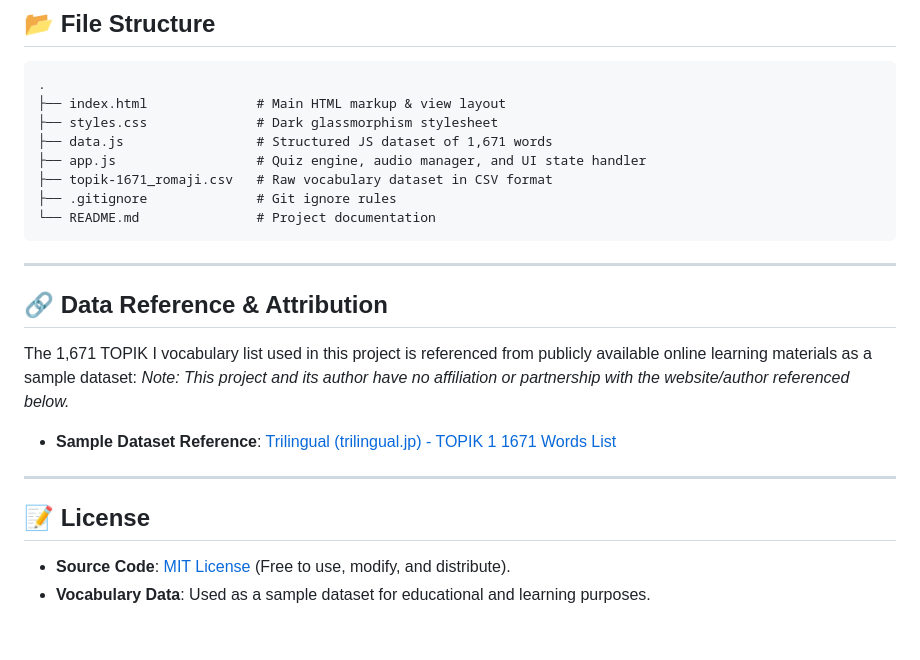
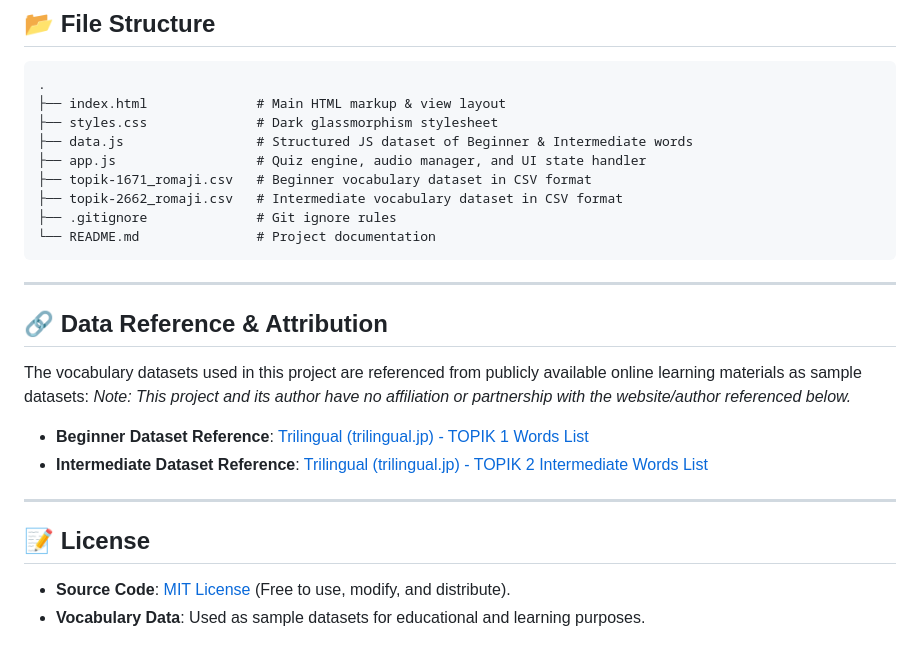
Before and after one commit to urikura/topik, a Markdown page: README.md, the part around the change. GitHub-like rendering.

Commit message:
Update README.md with Intermediate dataset reference link

````diff
--- a/README.md
+++ b/README.md
@@ -79,9 +79,10 @@ Simply double-click `index.html` or drag and drop it into your preferred web bro
 .
 ├── index.html              # Main HTML markup & view layout
 ├── styles.css              # Dark glassmorphism stylesheet
-├── data.js                 # Structured JS dataset of 1,671 words
+├── data.js                 # Structured JS dataset of Beginner & Intermediate words
 ├── app.js                  # Quiz engine, audio manager, and UI state handler
-├── topik-1671_romaji.csv   # Raw vocabulary dataset in CSV format
+├── topik-1671_romaji.csv   # Beginner vocabulary dataset in CSV format
+├── topik-2662_romaji.csv   # Intermediate vocabulary dataset in CSV format
 ├── .gitignore              # Git ignore rules
 └── README.md               # Project documentation
 ```
@@ -90,14 +91,15 @@ Simply double-click `index.html` or drag and drop it into your preferred web bro
 
 ## 🔗 Data Reference & Attribution
 
-The 1,671 TOPIK I vocabulary list used in this project is referenced from publicly available online learning materials as a sample dataset:
+The vocabulary datasets used in this project are referenced from publicly available online learning materials as sample datasets:
 *Note: This project and its author have no affiliation or partnership with the website/author referenced below.*
 
-- **Sample Dataset Reference**: [Trilingual (trilingual.jp) - TOPIK 1 1671 Words List](https://trilingual.jp/jako/20190128-751/)
+- **Beginner Dataset Reference**: [Trilingual (trilingual.jp) - TOPIK 1 Words List](https://trilingual.jp/jako/20190128-751/)
+- **Intermediate Dataset Reference**: [Trilingual (trilingual.jp) - TOPIK 2 Intermediate Words List](https://trilingual.jp/jako/20190307-1161/)
 
 ---
 
 ## 📝 License
 
 - **Source Code**: [MIT License](LICENSE) (Free to use, modify, and distribute).
-- **Vocabulary Data**: Used as a sample dataset for educational and learning purposes.
+- **Vocabulary Data**: Used as sample datasets for educational and learning purposes.
````
